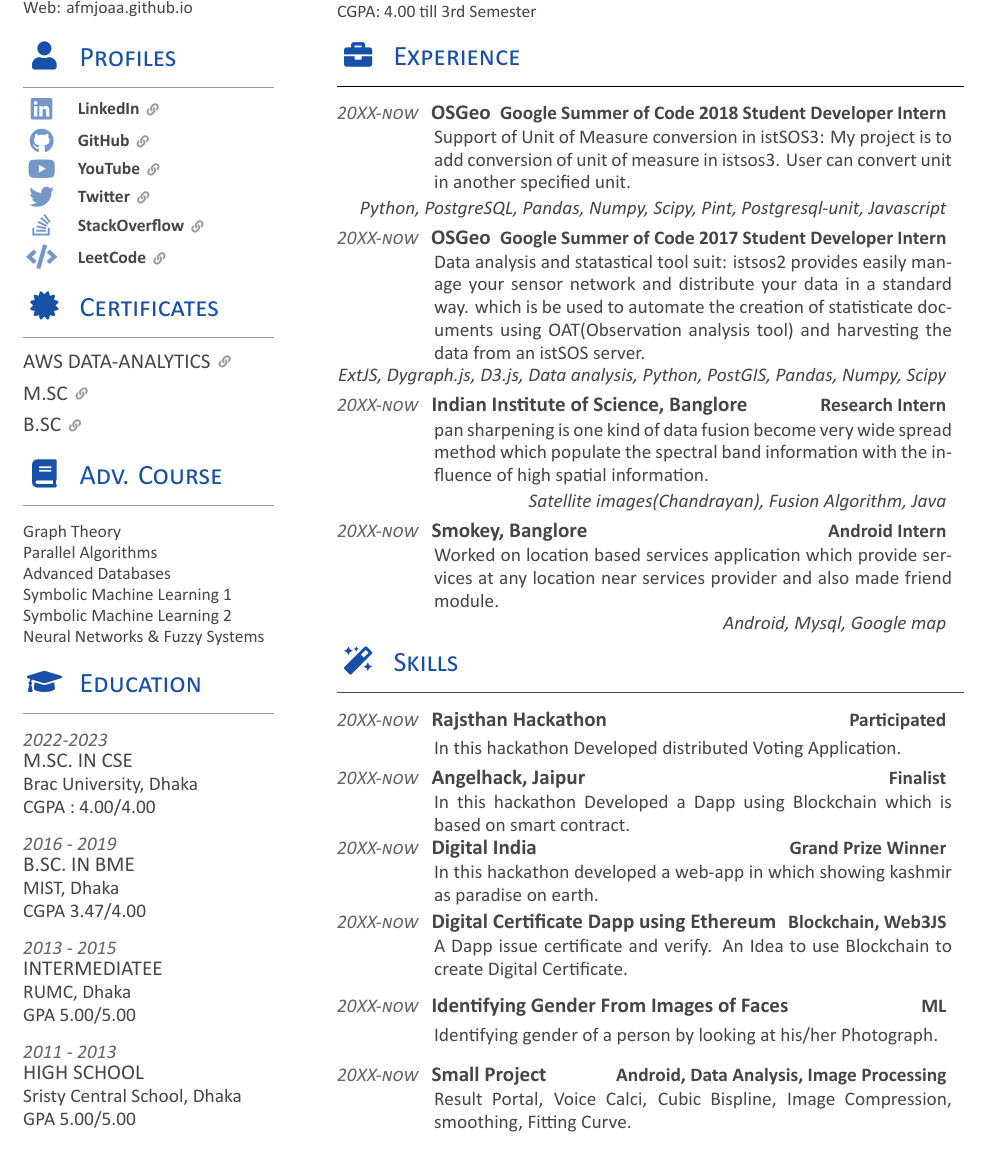
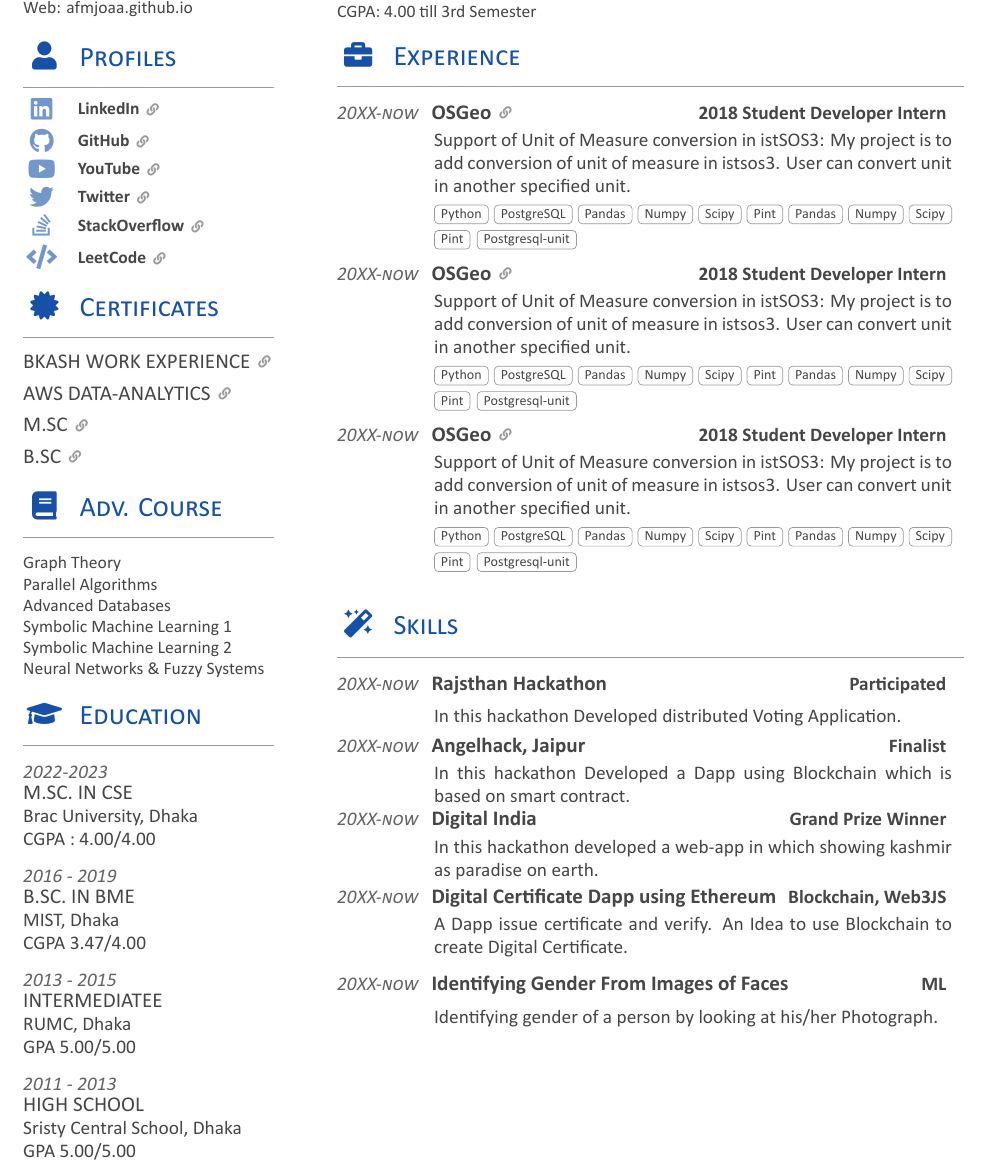
Before and after one commit to afmjoaa/cv, a LaTeX document (src/main.tex, which reads src/main.cls, src/sections/section_left_certificate.tex, src/sections/section_right_experience.tex): part of page 1 of 2, cut so that both start at the same text. Compiled offline with XeLaTeX; a LaTeX package or settings file that is missing is left out.

Commit message:
LCV-0012: Update experience section design

```diff
--- a/src/main.cls
+++ b/src/main.cls
@@ -44,7 +44,7 @@
 % Define default accent colors
 \definecolor{titleText}{HTML}{0000ff}
 \definecolor{primaryText}{HTML}{464646}
-\definecolor{PrimaryDarkText}{HTML}{989898}
+\definecolor{primaryDarkText}{HTML}{989898}
 \definecolor{secondaryText}{HTML}{777777}
 \definecolor{secondaryDarkText}{HTML}{646464}
 \definecolor{secondaryLightText}{HTML}{9a9a9a}
@@ -124,7 +124,7 @@
 % Create a tag
 % Usage: \cvtag{<tag label>}
 \newcommand{\cvtag}[1]{%
-    \tikz[baseline]\node[anchor=base,draw=PrimaryDarkText,rounded corners=0.5ex,inner xsep=1ex,inner ysep =0.55ex,text height=1.3ex,text depth=.25ex]{#1};
+    \tikz[baseline]\node[anchor=base,draw=secondaryLightText,rounded corners=0.6ex,inner xsep=1ex,inner ysep =0.55ex,text height=1.5ex,text depth=.25ex]{#1};
 }
 
 % Define a footer for CV
@@ -162,13 +162,14 @@
 }
 
 % Descriptors command
-\newcommand{\descript}[1]{\color{primaryText}\raggedright\hspace*{0pt}\hfill\vspace{3pt}\fontspec[Path = fonts/calibri/]{calibri-bold}\fontsize{11pt}{13pt}\selectfont {#1 \\} \normalfont}
+\newcommand{\descript}[1]{\color{primaryText}\raggedright\hspace*{0pt}\hfill\vspace{3pt}\fontspec[Path = fonts/calibri/]{calibri-bold}\fontsize{11pt}{13pt}\selectfont{\vspace{2pt}#1\\}\normalfont}
 
 % Item Description command
 \newcommand{\itemdes}[1]{\color{primaryText}\raggedright\vspace{2pt}\fontspec[Path = fonts/calibri/]{calibri}\fontsize{11pt}{13pt}\selectfont {#1} \normalfont}
 
 % Descriptors command
-\newcommand{\descriptright}[1]{\color{primaryText}\raggedright\hspace*{0pt}\hfill\fontspec[Path = fonts/calibri/]{calibri-italic}\fontsize{11pt}{12pt}\selectfont {#1 \\} \normalfont}
+\newcommand{\descriptright}[1]{
+    \color{primaryText}\raggedright\hspace*{0pt}\hfill\fontspec[Path = fonts/calibri/]{calibri-italic}\fontsize{11pt}{12pt}\selectfont{#1\vspace{2pt}\\}\normalfont}
 
 % Descriptors datecolor
 \newcommand{\datecolor}[1]{\color{secondaryDarkText}\raggedright\scshape\fontspec[Path = fonts/calibri/]{calibri-italic}\fontsize{11pt}{13pt}\selectfont {#1 } \normalfont}
--- a/src/sections/section_left_certificate.tex
+++ b/src/sections/section_left_certificate.tex
@@ -4,6 +4,9 @@
 \sectionTitle{Certificates}{\iconCertificate}
 \horizontalLineLeft
 
+\certificateItem
+    {bKash Work Experience}
+    {https://www.linkedin.com/in/afmjoaa/} \\
 \certificateItem
     {AWS Data-Analytics}
     {https://www.linkedin.com/in/afmjoaa/} \\
--- a/src/sections/section_right_experience.tex
+++ b/src/sections/section_right_experience.tex
@@ -2,48 +2,29 @@
 %! Date = 3/4/23
 
 \sectionTitle{Experience}{\iconExperience}
-\noindent\rule{12.5cm}{0.4pt}
+\horizontalLineRight
 
-\vspace{0.2cm}
-\datecolor{20XX-now} \runsubsection{OSGeo}
-\descript{Google Summer of Code 2018 Student Developer Intern }
-\noindent
-\hspace{5em}%
-\begin{minipage}{0.85\textwidth\vspace{2pt}}
-    Support of Unit of Measure conversion in istSOS3: My project is to add conversion of
-    unit of measure in istsos3. User can convert unit in another specified unit.
-\end{minipage}
-\descriptright{Python, PostgreSQL, Pandas, Numpy, Scipy, Pint, Postgresql-unit, Javascript}
-\sectionsep
-
-\datecolor{20XX-now} \runsubsection{OSGeo}
-\descript{Google Summer of Code 2017 Student Developer Intern }
-\noindent
-\hspace{5em}%
-\begin{minipage}{0.85\textwidth\vspace{2pt}}
-    Data analysis and statastical tool suit: istsos2 provides easily manage your sensor network
-    and distribute your data in a standard way. which is be used to automate the creation of statisticate
-    documents using OAT(Observation analysis tool) and harvesting the data from an istSOS server.
-\end{minipage}
-\descriptright{ExtJS, Dygraph.js, D3.js, Data analysis, Python, PostGIS, Pandas, Numpy, Scipy}
-\sectionsep
-
-\datecolor{20XX-now} \runsubsection{Indian Institute of Science, Banglore}
-\descript{Research Intern}
-\noindent
-\hspace{5em}%
-\begin{minipage}{0.85\textwidth\vspace{2pt}}
-    pan sharpening is one kind of data fusion become very wide spread method which populate the spectral band information with the influence of high spatial information.
-\end{minipage}
-\descriptright{Satellite images(Chandrayan), Fusion Algorithm, Java}
-\sectionsep
-
-\datecolor{20XX-now} \runsubsection{Smokey, Banglore}
-\descript{Android Intern}
-\noindent
-\hspace{5em}%
-\begin{minipage}{0.85\textwidth\vspace{2pt}}
-    Worked on location based services application which provide services at any location near
-    services provider and also made friend module.
-\end{minipage}
-\descriptright{Android, Mysql, Google map}
+\listItemOne
+    {20XX-now}
+    {OSGeo}
+    {https://www.linkedin.com/in/afmjoaa/}
+    {2018 Student Developer Intern}
+    {Support of Unit of Measure conversion in istSOS3: My project is to add conversion of
+    unit of measure in istsos3. User can convert unit in another specified unit.}
+    {Python, PostgreSQL, Pandas, Numpy, Scipy, Pint,  Pandas, Numpy, Scipy, Pint, Postgresql-unit}
+\listItemOne
+    {20XX-now}
+    {OSGeo}
+    {https://www.linkedin.com/in/afmjoaa/}
+    {2018 Student Developer Intern}
+    {Support of Unit of Measure conversion in istSOS3: My project is to add conversion of
+    unit of measure in istsos3. User can convert unit in another specified unit.}
+    {Python, PostgreSQL, Pandas, Numpy, Scipy, Pint,  Pandas, Numpy, Scipy, Pint, Postgresql-unit}
+\listItemOne
+    {20XX-now}
+    {OSGeo}
+    {https://www.linkedin.com/in/afmjoaa/}
+    {2018 Student Developer Intern}
+    {Support of Unit of Measure conversion in istSOS3: My project is to add conversion of
+    unit of measure in istsos3. User can convert unit in another specified unit.}
+    {Python, PostgreSQL, Pandas, Numpy, Scipy, Pint,  Pandas, Numpy, Scipy, Pint, Postgresql-unit}
--- a/src/sections/section_right_skill.tex
+++ b/src/sections/section_right_skill.tex
@@ -2,9 +2,8 @@
 %! Date = 3/4/23
 
 \sectionTitle{Skills}{\iconSkill}
-\noindent\rule{12.5cm}{0.4pt}
+\horizontalLineRight
 
-\vspace{0.2cm}
 \datecolor{20XX-now} \runsubsection{Rajsthan Hackathon}
 \descript{Participated}
 \noindent
@@ -42,10 +41,3 @@
 \begin{minipage}{0.85\textwidth\vspace{5pt}}
     Identifying gender of a person by looking at his/her Photograph.
 \end{minipage}
-\datecolor{20XX-now} \runsubsection{Small Project}
-\descript{Android, Data Analysis, Image Processing}
-\noindent
-\hspace{5em}%
-\begin{minipage}{0.85\textwidth\vspace{5pt}}
-    Result Portal, Voice Calci, Cubic Bispline, Image Compression, smoothing, Fitting Curve.
-\end{minipage}
```
Also changed, not shown: src/main.cls (15 more changed lines).
